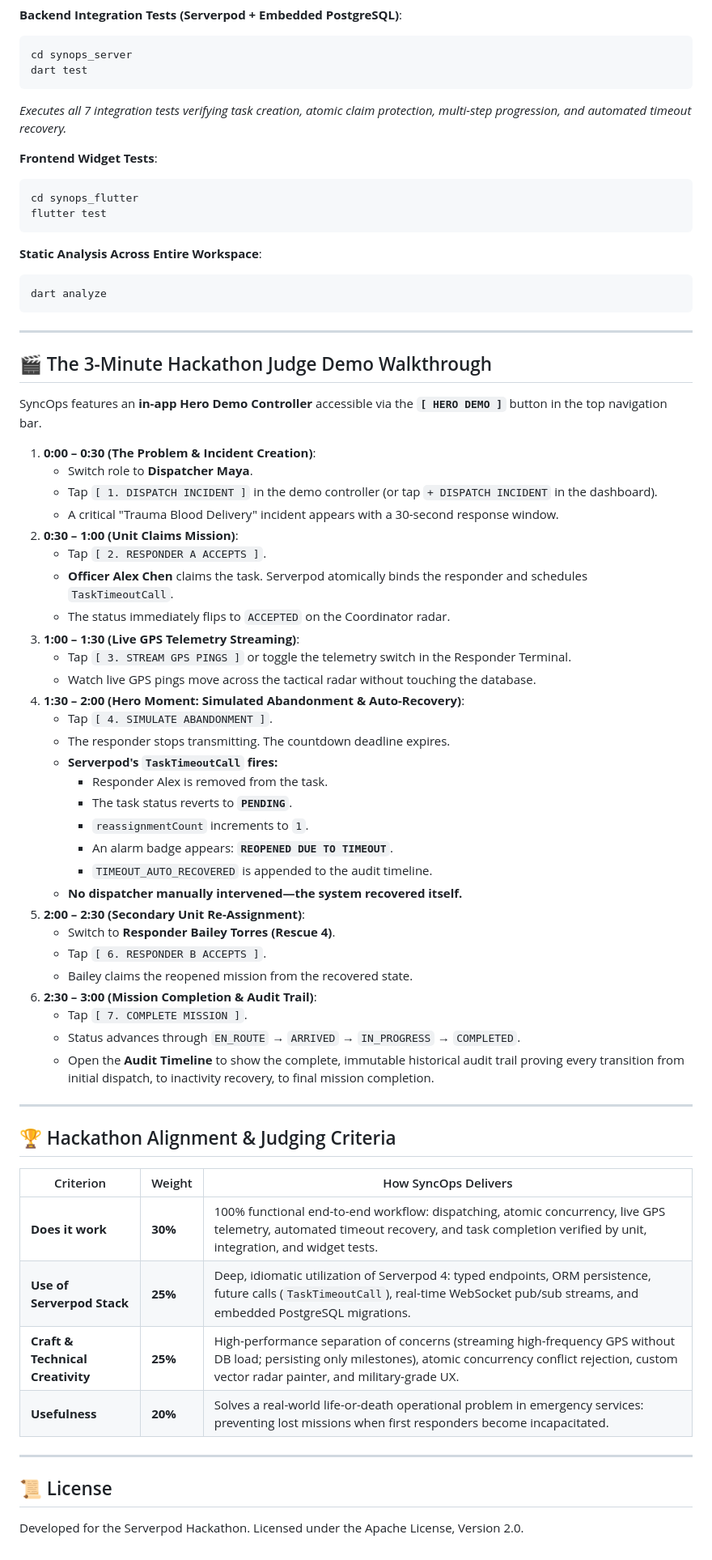
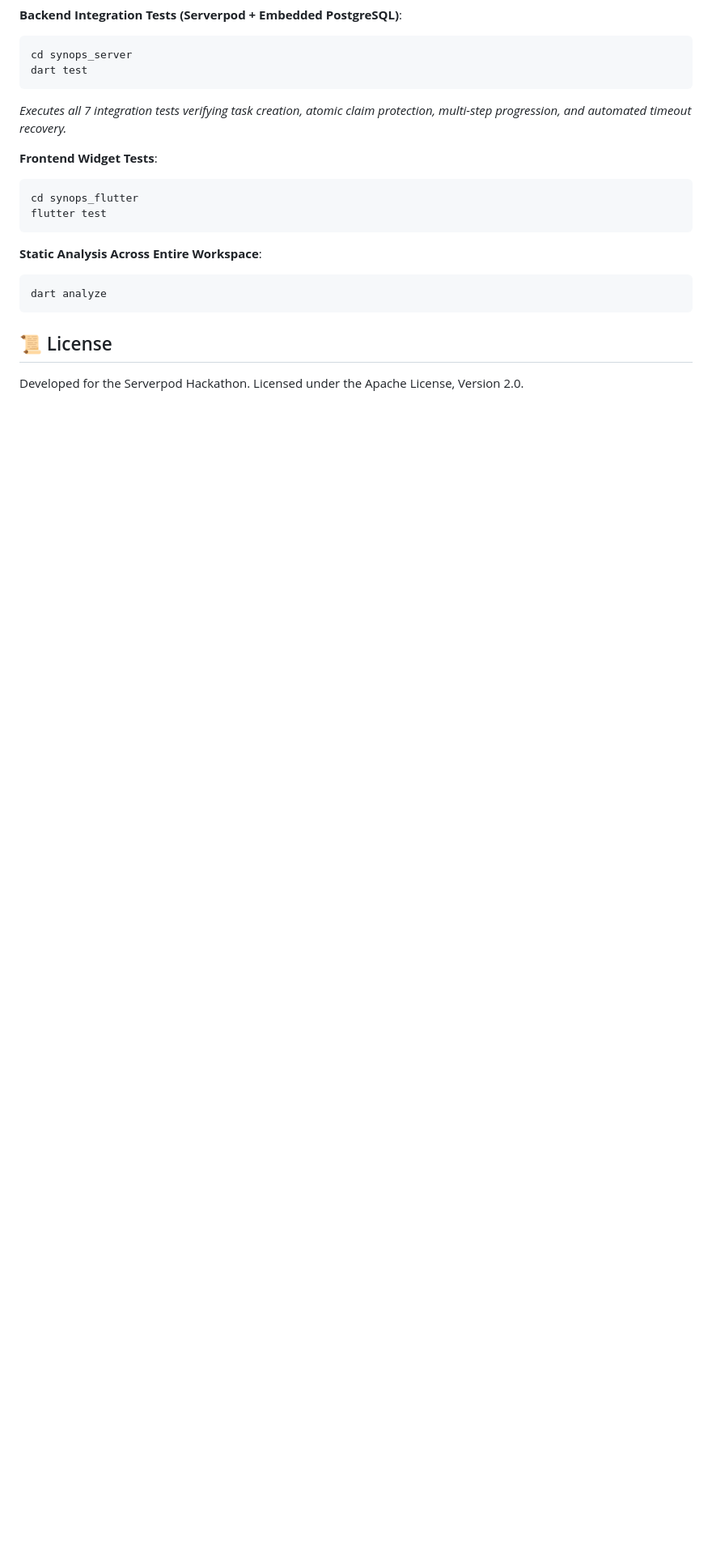
Before and after one commit to rajat552/syncops, a Markdown page: README.md, the part around the change. Shown at 81% size. Rendered like a GitHub page; blank space fills up the shorter version.

````diff
--- a/README.md
+++ b/README.md
@@ -271,54 +271,5 @@ flutter test
 dart analyze
 ```
 
----
-
-## 🎬 The 3-Minute Hackathon Judge Demo Walkthrough
-
-SyncOps features an **in-app Hero Demo Controller** accessible via the **`[ HERO DEMO ]`** button in the top navigation bar.
-
-1. **0:00 – 0:30 (The Problem & Incident Creation)**:
-   - Switch role to **Dispatcher Maya**.
-   - Tap `[ 1. DISPATCH INCIDENT ]` in the demo controller (or tap `+ DISPATCH INCIDENT` in the dashboard).
-   - A critical "Trauma Blood Delivery" incident appears with a 30-second response window.
-2. **0:30 – 1:00 (Unit Claims Mission)**:
-   - Tap `[ 2. RESPONDER A ACCEPTS ]`.
-   - **Officer Alex Chen** claims the task. Serverpod atomically binds the responder and schedules `TaskTimeoutCall`.
-   - The status immediately flips to `ACCEPTED` on the Coordinator radar.
-3. **1:00 – 1:30 (Live GPS Telemetry Streaming)**:
-   - Tap `[ 3. STREAM GPS PINGS ]` or toggle the telemetry switch in the Responder Terminal.
-   - Watch live GPS pings move across the tactical radar without touching the database.
-4. **1:30 – 2:00 (Hero Moment: Simulated Abandonment & Auto-Recovery)**:
-   - Tap `[ 4. SIMULATE ABANDONMENT ]`.
-   - The responder stops transmitting. The countdown deadline expires.
-   - **Serverpod's `TaskTimeoutCall` fires:**
-     - Responder Alex is removed from the task.
-     - The task status reverts to **`PENDING`**.
-     - `reassignmentCount` increments to `1`.
-     - An alarm badge appears: **`REOPENED DUE TO TIMEOUT`**.
-     - `TIMEOUT_AUTO_RECOVERED` is appended to the audit timeline.
-   - **No dispatcher manually intervened—the system recovered itself.**
-5. **2:00 – 2:30 (Secondary Unit Re-Assignment)**:
-   - Switch to **Responder Bailey Torres (Rescue 4)**.
-   - Tap `[ 6. RESPONDER B ACCEPTS ]`.
-   - Bailey claims the reopened mission from the recovered state.
-6. **2:30 – 3:00 (Mission Completion & Audit Trail)**:
-   - Tap `[ 7. COMPLETE MISSION ]`.
-   - Status advances through `EN_ROUTE` → `ARRIVED` → `IN_PROGRESS` → `COMPLETED`.
-   - Open the **Audit Timeline** to show the complete, immutable historical audit trail proving every transition from initial dispatch, to inactivity recovery, to final mission completion.
-
----
-
-## 🏆 Hackathon Alignment & Judging Criteria
-
-| Criterion | Weight | How SyncOps Delivers |
-|---|---|---|
-| **Does it work** | **30%** | 100% functional end-to-end workflow: dispatching, atomic concurrency, live GPS telemetry, automated timeout recovery, and task completion verified by unit, integration, and widget tests. |
-| **Use of Serverpod Stack** | **25%** | Deep, idiomatic utilization of Serverpod 4: typed endpoints, ORM persistence, future calls (`TaskTimeoutCall`), real-time WebSocket pub/sub streams, and embedded PostgreSQL migrations. |
-| **Craft & Technical Creativity** | **25%** | High-performance separation of concerns (streaming high-frequency GPS without DB load; persisting only milestones), atomic concurrency conflict rejection, custom vector radar painter, and military-grade UX. |
-| **Usefulness** | **20%** | Solves a real-world life-or-death operational problem in emergency services: preventing lost missions when first responders become incapacitated. |
-
----
-
 ## 📜 License
 Developed for the Serverpod Hackathon. Licensed under the Apache License, Version 2.0.
````
